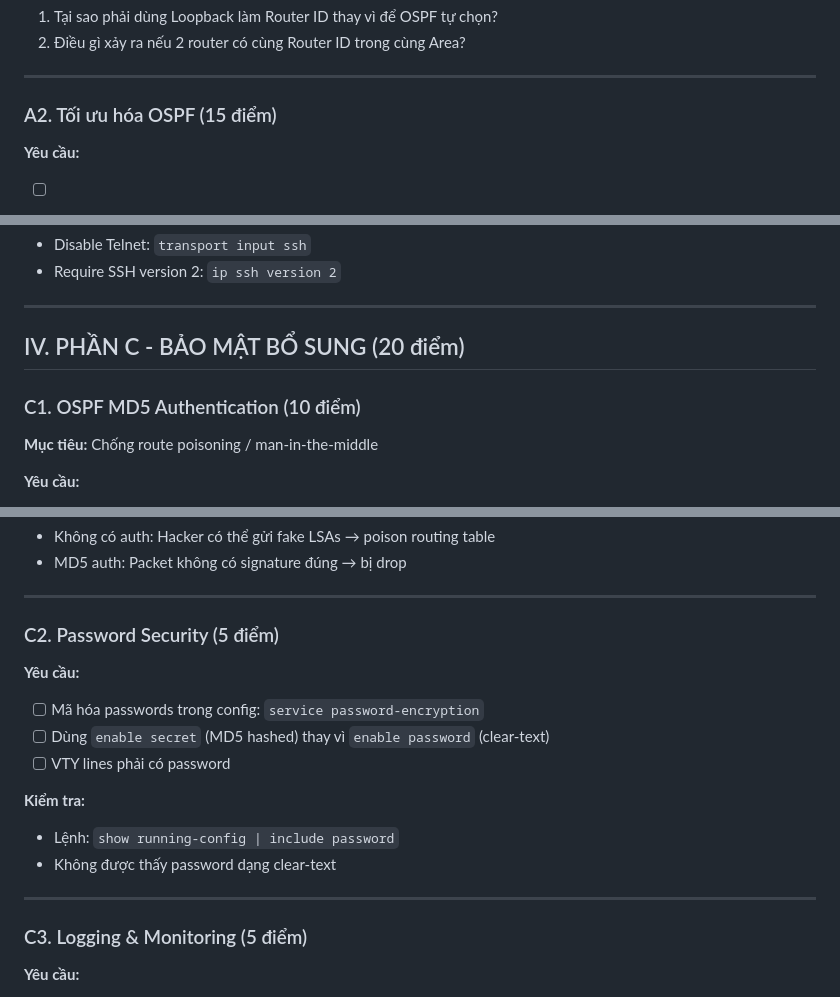
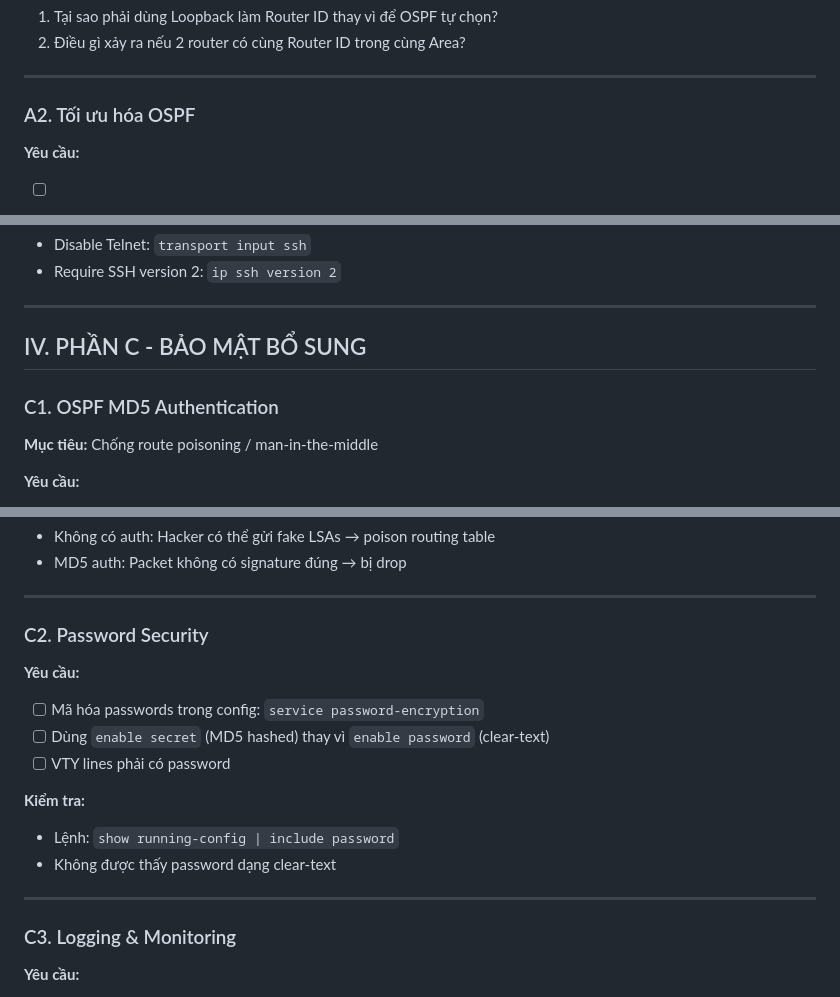
Before and after one commit to PoeenCy/Advanced-Computer-Networks-Lab, a Markdown page: Lab3_Network_Hardening/docs/REQUIREMENTS.md, 3 parts joined by grey strips. Rendered like a GitHub page.

```diff
--- a/Lab3_Network_Hardening/docs/REQUIREMENTS.md
+++ b/Lab3_Network_Hardening/docs/REQUIREMENTS.md
@@ -44,7 +42,7 @@
 
 ---
 
-### A2. Tối ưu hóa OSPF (15 điểm)
+### A2. Tối ưu hóa OSPF
 
 **Yêu cầu:**
 - [ ] **Network Type:** Đặt tất cả liên kết P2P (router-to-router) thành `point-to-point`
@@ -242,9 +240,9 @@
 
 ---
 
-## IV. PHẦN C - BẢO MẬT BỔ SUNG (20 điểm)
+## IV. PHẦN C - BẢO MẬT BỔ SUNG
 
-### C1. OSPF MD5 Authentication (10 điểm)
+### C1. OSPF MD5 Authentication
 
 **Mục tiêu:** Chống route poisoning / man-in-the-middle
 
@@ -267,7 +265,7 @@
 
 ---
 
-### C2. Password Security (5 điểm)
+### C2. Password Security
 
 **Yêu cầu:**
 - [ ] Mã hóa passwords trong config: `service password-encryption`
@@ -280,7 +278,7 @@
 
 ---
 
-### C3. Logging & Monitoring (5 điểm)
+### C3. Logging & Monitoring
 
 **Yêu cầu:**
 - [ ] Enable logging với keyword `log` trong các ACL quan trọng
```
Also changed, not shown: other parts of Lab3_Network_Hardening/docs/REQUIREMENTS.md (+8 -17 lines).
